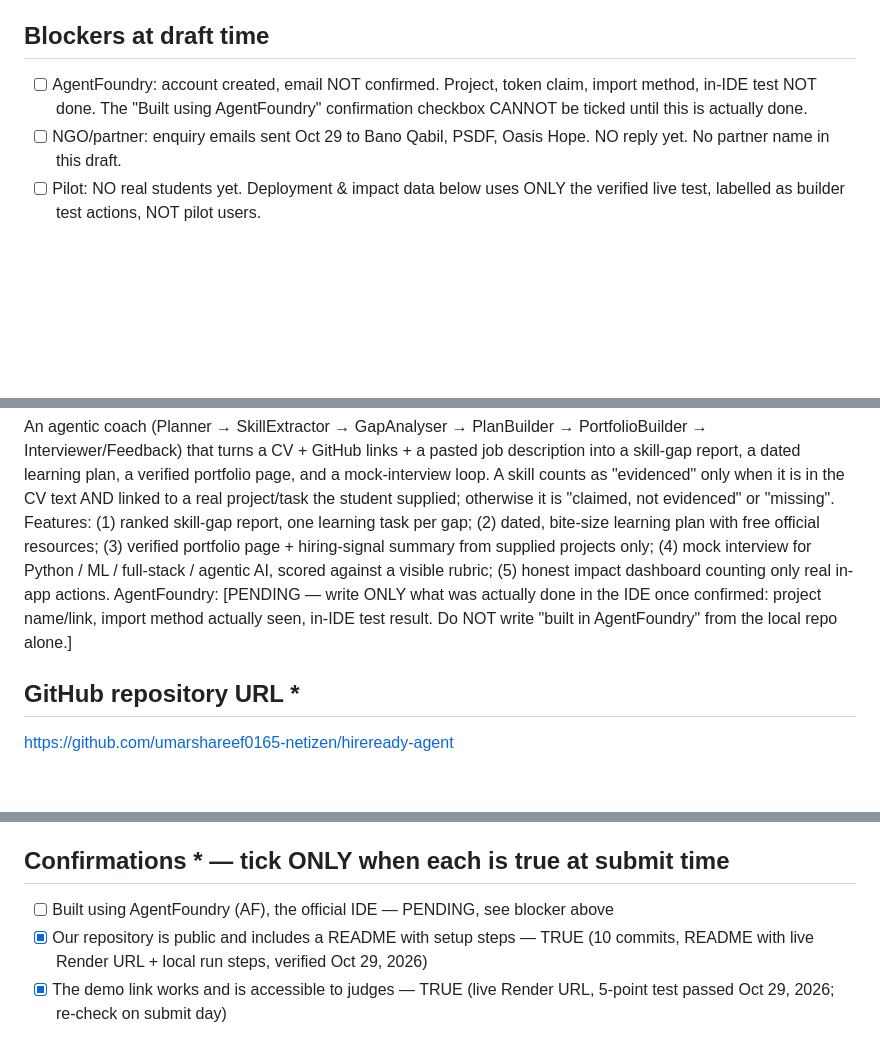
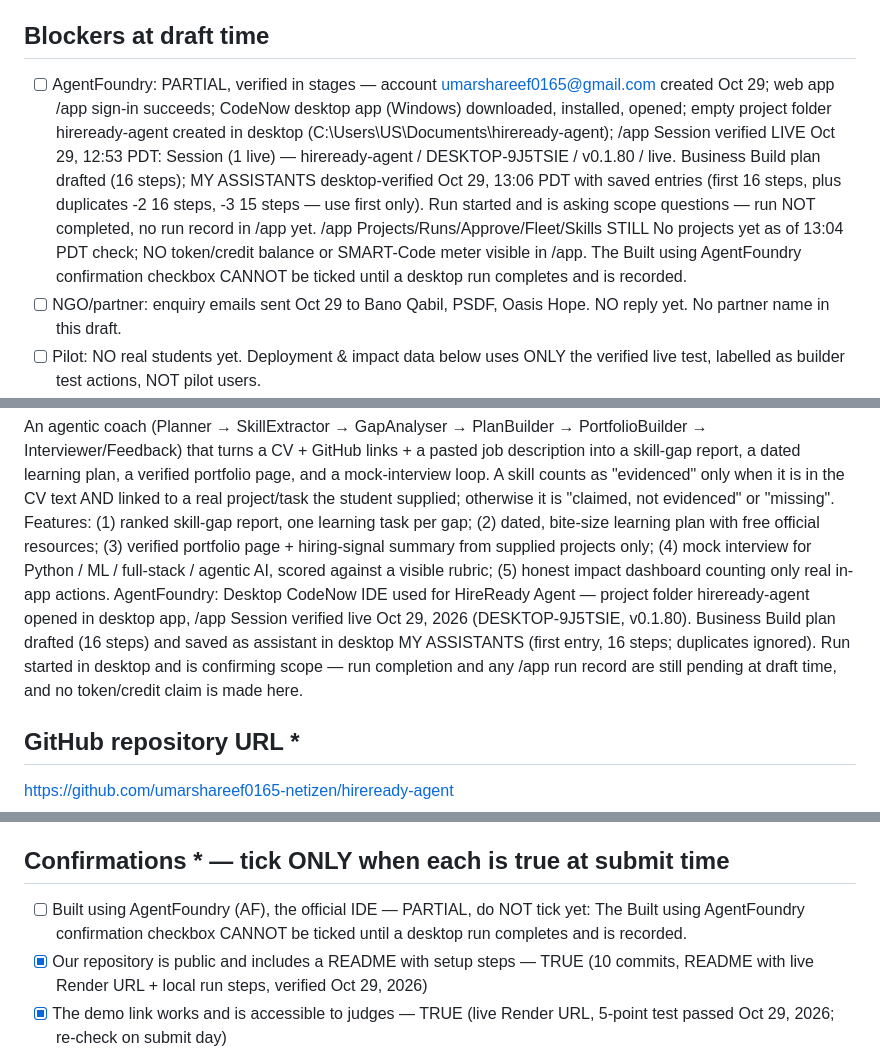
Before and after one commit to umarshareef0165-netizen/hireready-agent, a Markdown page: docs/FINAL-SUBMISSION-ANSWERS.md, 3 parts joined by grey strips. GitHub-like rendering; blank space fills up the shorter version.

Commit message:
Update AgentFoundry status Oct 29: desktop project, Session live, plan saved, run pending
Updated blockers and project details for final submission. Clarified AgentFoundry usage and confirmed project status.

```diff
--- a/docs/FINAL-SUBMISSION-ANSWERS.md
+++ b/docs/FINAL-SUBMISSION-ANSWERS.md
@@ -5,7 +5,7 @@ Template title: "🚀 Project Submission"
 DO NOT CREATE THE ISSUE until ALL blockers below are cleared AND Umar gives final approval.
 
 ## Blockers at draft time
-- [ ] AgentFoundry: account created, email NOT confirmed. Project, token claim, import method, in-IDE test NOT done. The "Built using AgentFoundry" confirmation checkbox CANNOT be ticked until this is actually done.
+- [ ] AgentFoundry: PARTIAL, verified in stages — account umarshareef0165@gmail.com created Oct 29; web app /app sign-in succeeds; CodeNow desktop app (Windows) downloaded, installed, opened; empty project folder hireready-agent created in desktop (C:\Users\US\Documents\hireready-agent); /app Session verified LIVE Oct 29, 12:53 PDT: Session (1 live) — hireready-agent / DESKTOP-9J5TSIE / v0.1.80 / live. Business Build plan drafted (16 steps); MY ASSISTANTS desktop-verified Oct 29, 13:06 PDT with saved entries (first 16 steps, plus duplicates -2 16 steps, -3 15 steps — use first only). Run started and is asking scope questions — run NOT completed, no run record in /app yet. /app Projects/Runs/Approve/Fleet/Skills STILL No projects yet as of 13:04 PDT check; NO token/credit balance or SMART-Code meter visible in /app. The Built using AgentFoundry confirmation checkbox CANNOT be ticked until a desktop run completes and is recorded.
 - [ ] NGO/partner: enquiry emails sent Oct 29 to Bano Qabil, PSDF, Oasis Hope. NO reply yet. No partner name in this draft.
 - [ ] Pilot: NO real students yet. Deployment & impact data below uses ONLY the verified live test, labelled as builder test actions, NOT pilot users.
 - [ ] Video: user-recorded 2–3 min screen capture does NOT exist yet. Demo URL field can use the live app URL alone per the form (single combined field), but for a 1st-place attempt supply BOTH live link and video link.
@@ -25,7 +25,7 @@ Young people in Pakistan, including final-year computer science students in Fais
 
 ## What you built * (solution, key features, and how you used AgentFoundry)
 An agentic coach (Planner → SkillExtractor → GapAnalyser → PlanBuilder → PortfolioBuilder → Interviewer/Feedback) that turns a CV + GitHub links + a pasted job description into a skill-gap report, a dated learning plan, a verified portfolio page, and a mock-interview loop. A skill counts as "evidenced" only when it is in the CV text AND linked to a real project/task the student supplied; otherwise it is "claimed, not evidenced" or "missing". Features: (1) ranked skill-gap report, one learning task per gap; (2) dated, bite-size learning plan with free official resources; (3) verified portfolio page + hiring-signal summary from supplied projects only; (4) mock interview for Python / ML / full-stack / agentic AI, scored against a visible rubric; (5) honest impact dashboard counting only real in-app actions.
-AgentFoundry: [PENDING — write ONLY what was actually done in the IDE once confirmed: project name/link, import method actually seen, in-IDE test result. Do NOT write "built in AgentFoundry" from the local repo alone.]
+AgentFoundry: Desktop CodeNow IDE used for HireReady Agent — project folder hireready-agent opened in desktop app, /app Session verified live Oct 29, 2026 (DESKTOP-9J5TSIE, v0.1.80). Business Build plan drafted (16 steps) and saved as assistant in desktop MY ASSISTANTS (first entry, 16 steps; duplicates ignored). Run started in desktop and is confirming scope — run completion and any /app run record are still pending at draft time, and no token/credit claim is made here.
 
 ## GitHub repository URL *
 https://github.com/umarshareef0165-netizen/hireready-agent
@@ -47,7 +47,7 @@ Other — Impact Area: Tech Employment for Youth (no such option exists in the f
 umarshareef0165@gmail.com
 
 ## Confirmations * — tick ONLY when each is true at submit time
-- [ ] Built using AgentFoundry (AF), the official IDE — PENDING, see blocker above
+- [ ] Built using AgentFoundry (AF), the official IDE — PARTIAL, do NOT tick yet: The Built using AgentFoundry confirmation checkbox CANNOT be ticked until a desktop run completes and is recorded.
 - [x] Our repository is public and includes a README with setup steps — TRUE (10 commits, README with live Render URL + local run steps, verified Oct 29, 2026)
 - [x] The demo link works and is accessible to judges — TRUE (live Render URL, 5-point test passed Oct 29, 2026; re-check on submit day)
 
```
